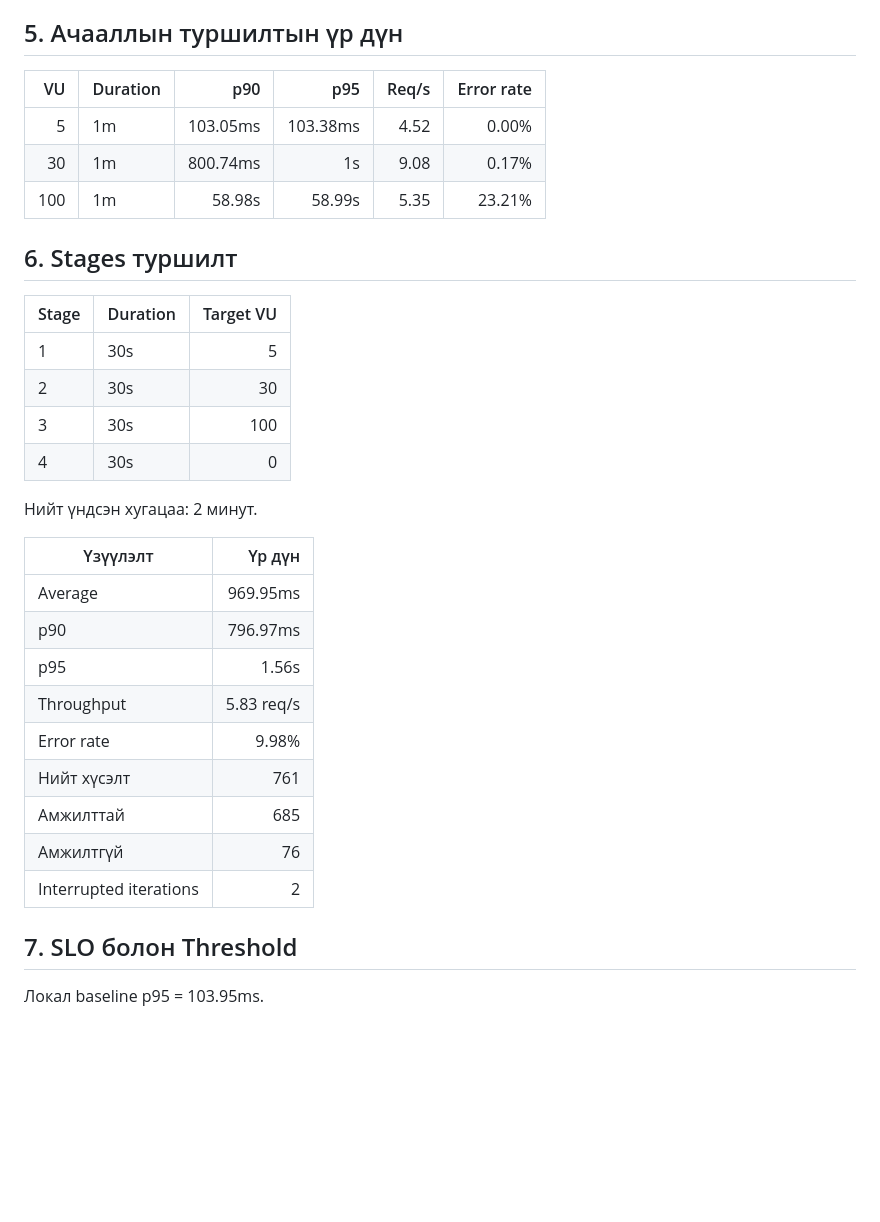
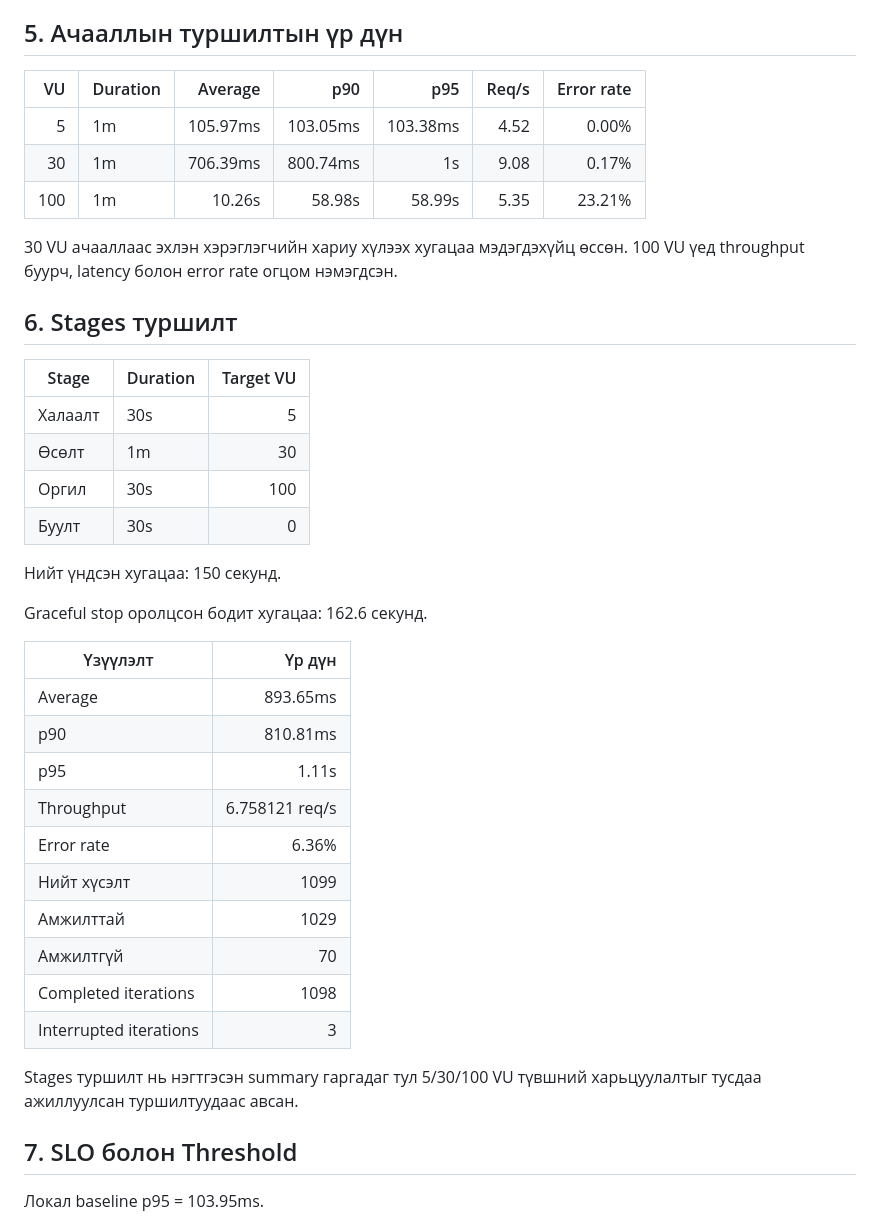
Before and after one commit to pube2005/chanar_lab2, a Markdown page: README.md, the part around one of its changes. GitHub-like rendering; blank space fills up the shorter version.

```diff
--- a/README.md
+++ b/README.md
@@ -78,34 +90,41 @@ k6 run stages-test.js
 
 ## 5. Ачааллын туршилтын үр дүн
 
-| VU | Duration | p90 | p95 | Req/s | Error rate |
-|---:|---|---:|---:|---:|---:|
-| 5 | 1m | 103.05ms | 103.38ms | 4.52 | 0.00% |
-| 30 | 1m | 800.74ms | 1s | 9.08 | 0.17% |
-| 100 | 1m | 58.98s | 58.99s | 5.35 | 23.21% |
+| VU | Duration | Average | p90 | p95 | Req/s | Error rate |
+|---:|---|---:|---:|---:|---:|---:|
+| 5 | 1m | 105.97ms | 103.05ms | 103.38ms | 4.52 | 0.00% |
+| 30 | 1m | 706.39ms | 800.74ms | 1s | 9.08 | 0.17% |
+| 100 | 1m | 10.26s | 58.98s | 58.99s | 5.35 | 23.21% |
+
+30 VU ачааллаас эхлэн хэрэглэгчийн хариу хүлээх хугацаа мэдэгдэхүйц өссөн. 100 VU үед throughput буурч, latency болон error rate огцом нэмэгдсэн.
 
 ## 6. Stages туршилт
 
 | Stage | Duration | Target VU |
 |---|---|---:|
-| 1 | 30s | 5 |
-| 2 | 30s | 30 |
-| 3 | 30s | 100 |
-| 4 | 30s | 0 |
+| Халаалт | 30s | 5 |
+| Өсөлт | 1m | 30 |
+| Оргил | 30s | 100 |
+| Буулт | 30s | 0 |
 
-Нийт үндсэн хугацаа: 2 минут.
+Нийт үндсэн хугацаа: 150 секунд.
+
+Graceful stop оролцсон бодит хугацаа: 162.6 секунд.
 
 | Үзүүлэлт | Үр дүн |
 |---|---:|
-| Average | 969.95ms |
-| p90 | 796.97ms |
-| p95 | 1.56s |
-| Throughput | 5.83 req/s |
-| Error rate | 9.98% |
-| Нийт хүсэлт | 761 |
-| Амжилттай | 685 |
-| Амжилтгүй | 76 |
-| Interrupted iterations | 2 |
+| Average | 893.65ms |
+| p90 | 810.81ms |
+| p95 | 1.11s |
+| Throughput | 6.758121 req/s |
+| Error rate | 6.36% |
+| Нийт хүсэлт | 1099 |
+| Амжилттай | 1029 |
+| Амжилтгүй | 70 |
+| Completed iterations | 1098 |
+| Interrupted iterations | 3 |
+
+Stages туршилт нь нэгтгэсэн summary гаргадаг тул 5/30/100 VU түвшний харьцуулалтыг тусдаа ажиллуулсан туршилтуудаас авсан.
 
 ## 7. SLO болон Threshold
 
```
Also changed, not shown: other parts of README.md (+63 -19 lines), evidence/run-stages.png, 2 other files.
